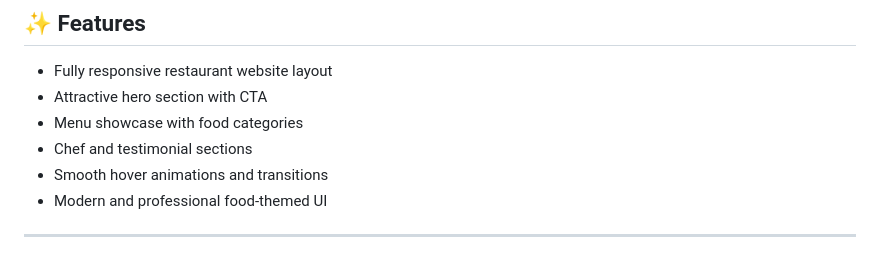
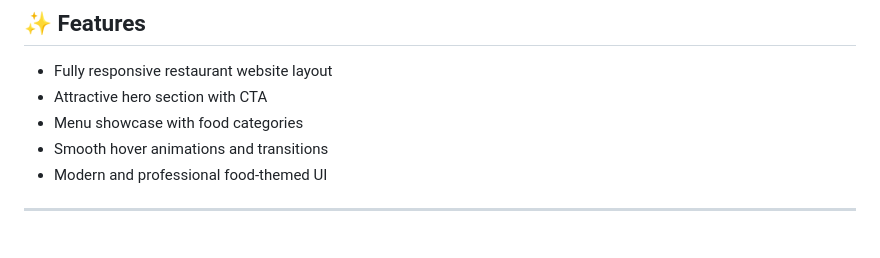
Before and after one commit to codewith-salman/FoodHub-Website, a Markdown page: README.md, the part around the change. Rendered like a GitHub page.

```diff
--- a/README.md
+++ b/README.md
@@ -71,7 +71,6 @@ Ideal for:
 - Fully responsive restaurant website layout
 - Attractive hero section with CTA
 - Menu showcase with food categories
-- Chef and testimonial sections
 - Smooth hover animations and transitions
 - Modern and professional food-themed UI
 
```
